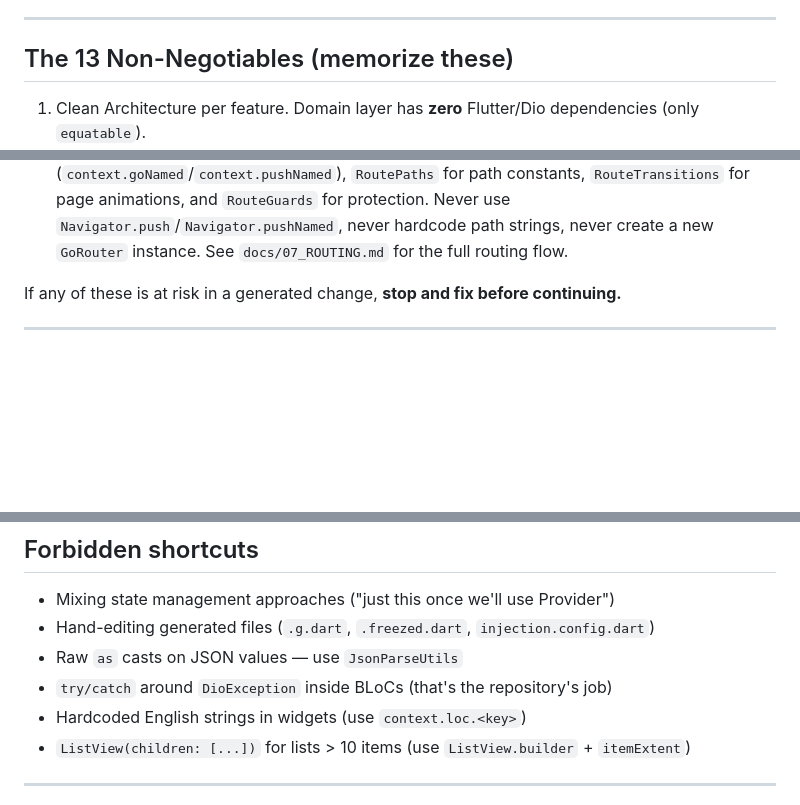
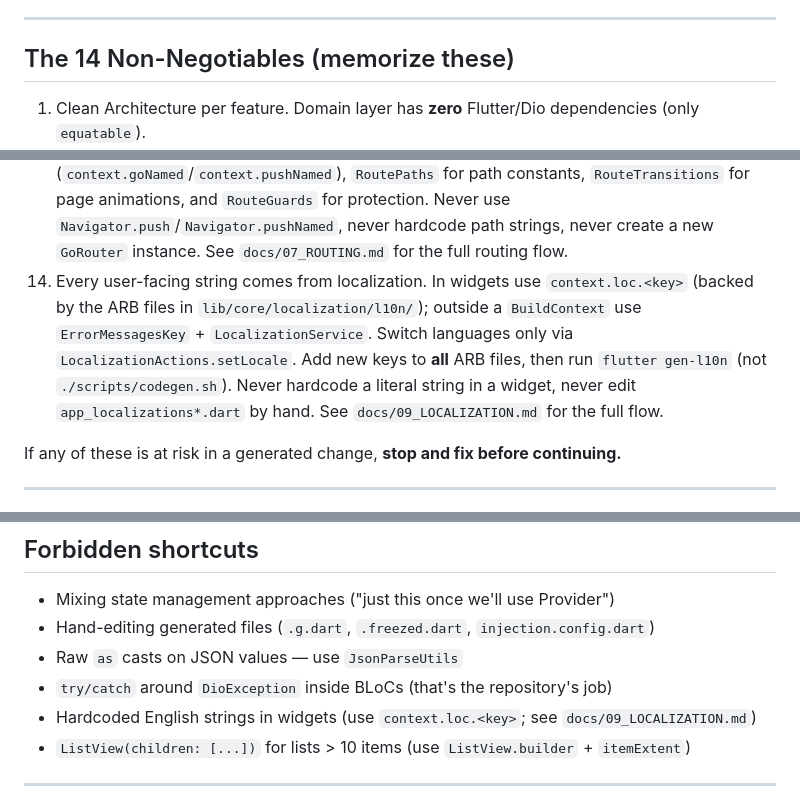
Before and after one commit to Haraprosad/flutter_specialized_temp, a Markdown page: CLAUDE.md, 3 parts joined by grey strips. GitHub-like rendering; blank space fills up the shorter version.

```diff
--- a/CLAUDE.md
+++ b/CLAUDE.md
@@ -23,7 +23,7 @@ A production Flutter application built on the **flutter_specialized_temp** templ
 
 ---
 
-## The 13 Non-Negotiables (memorize these)
+## The 14 Non-Negotiables (memorize these)
 
 1. Clean Architecture per feature. Domain layer has **zero** Flutter/Dio dependencies (only `equatable`).
 2. BLoCs depend on **use cases**, never repositories directly.
@@ -38,6 +38,7 @@ A production Flutter application built on the **flutter_specialized_temp** templ
 11. Every async screen handles all four states: initial, loading, loaded-empty, loaded-populated, error.
 12. After any annotation change: `./scripts/codegen.sh`. Before any commit: `flutter analyze --fatal-infos --fatal-warnings && flutter test`.
 13. All routing goes through `lib/core/router/`. Use `RouteNames` for navigation (`context.goNamed`/`context.pushNamed`), `RoutePaths` for path constants, `RouteTransitions` for page animations, and `RouteGuards` for protection. Never use `Navigator.push`/`Navigator.pushNamed`, never hardcode path strings, never create a new `GoRouter` instance. See `docs/07_ROUTING.md` for the full routing flow.
+14. Every user-facing string comes from localization. In widgets use `context.loc.<key>` (backed by the ARB files in `lib/core/localization/l10n/`); outside a `BuildContext` use `ErrorMessagesKey` + `LocalizationService`. Switch languages only via `LocalizationActions.setLocale`. Add new keys to **all** ARB files, then run `flutter gen-l10n` (not `./scripts/codegen.sh`). Never hardcode a literal string in a widget, never edit `app_localizations*.dart` by hand. See `docs/09_LOCALIZATION.md` for the full flow.
 
 If any of these is at risk in a generated change, **stop and fix before continuing.**
 
@@ -120,7 +122,7 @@ Before any feature is considered "done":
 - Hand-editing generated files (`.g.dart`, `.freezed.dart`, `injection.config.dart`)
 - Raw `as` casts on JSON values — use `JsonParseUtils`
 - `try/catch` around `DioException` inside BLoCs (that's the repository's job)
-- Hardcoded English strings in widgets (use `context.loc.<key>`)
+- Hardcoded English strings in widgets (use `context.loc.<key>`; see `docs/09_LOCALIZATION.md`)
 - `ListView(children: [...])` for lists > 10 items (use `ListView.builder` + `itemExtent`)
 
 ---
```
Also changed, not shown: other parts of CLAUDE.md (+1 -0 lines), docs/09_LOCALIZATION.md (added, +220 -0 lines), docs/README.md (+3 -0 lines).
